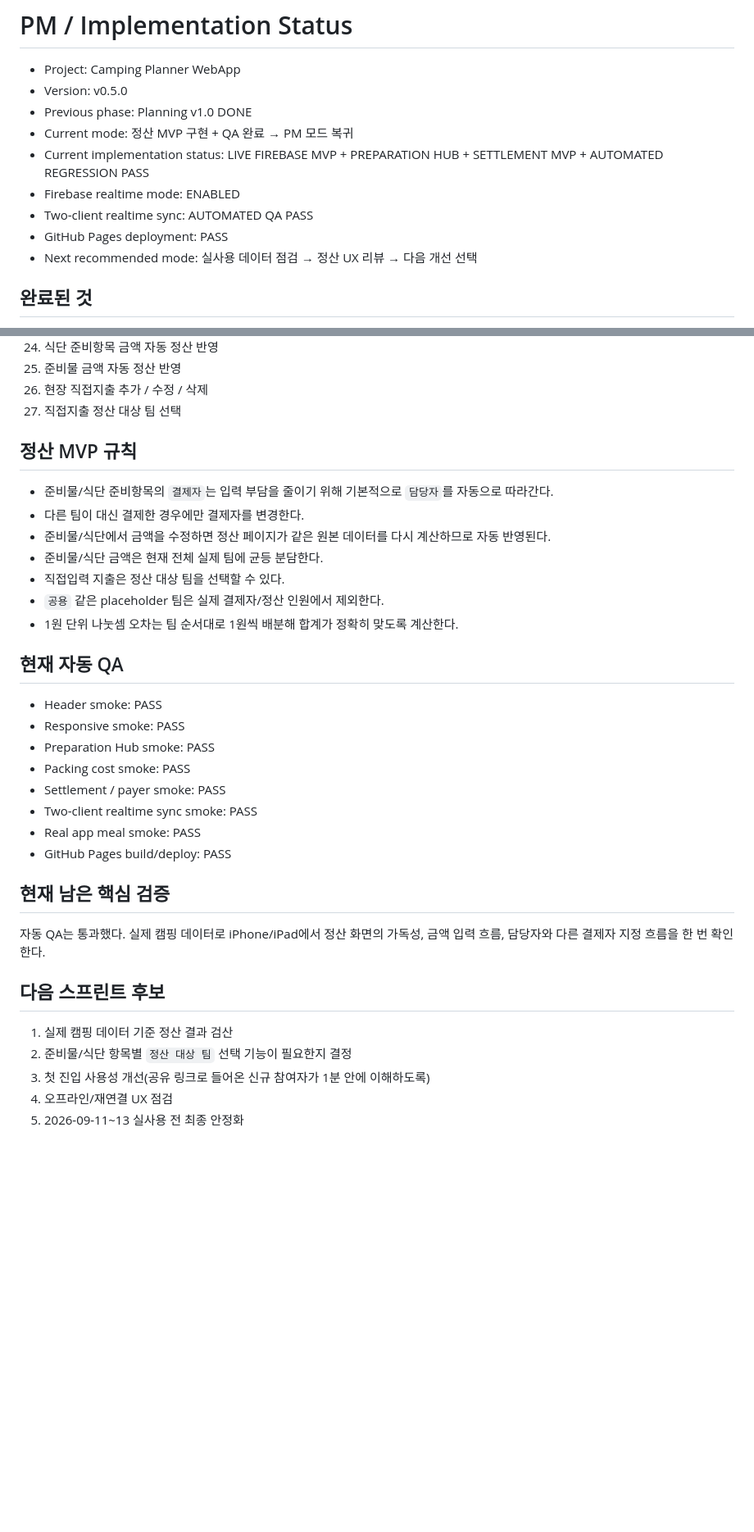
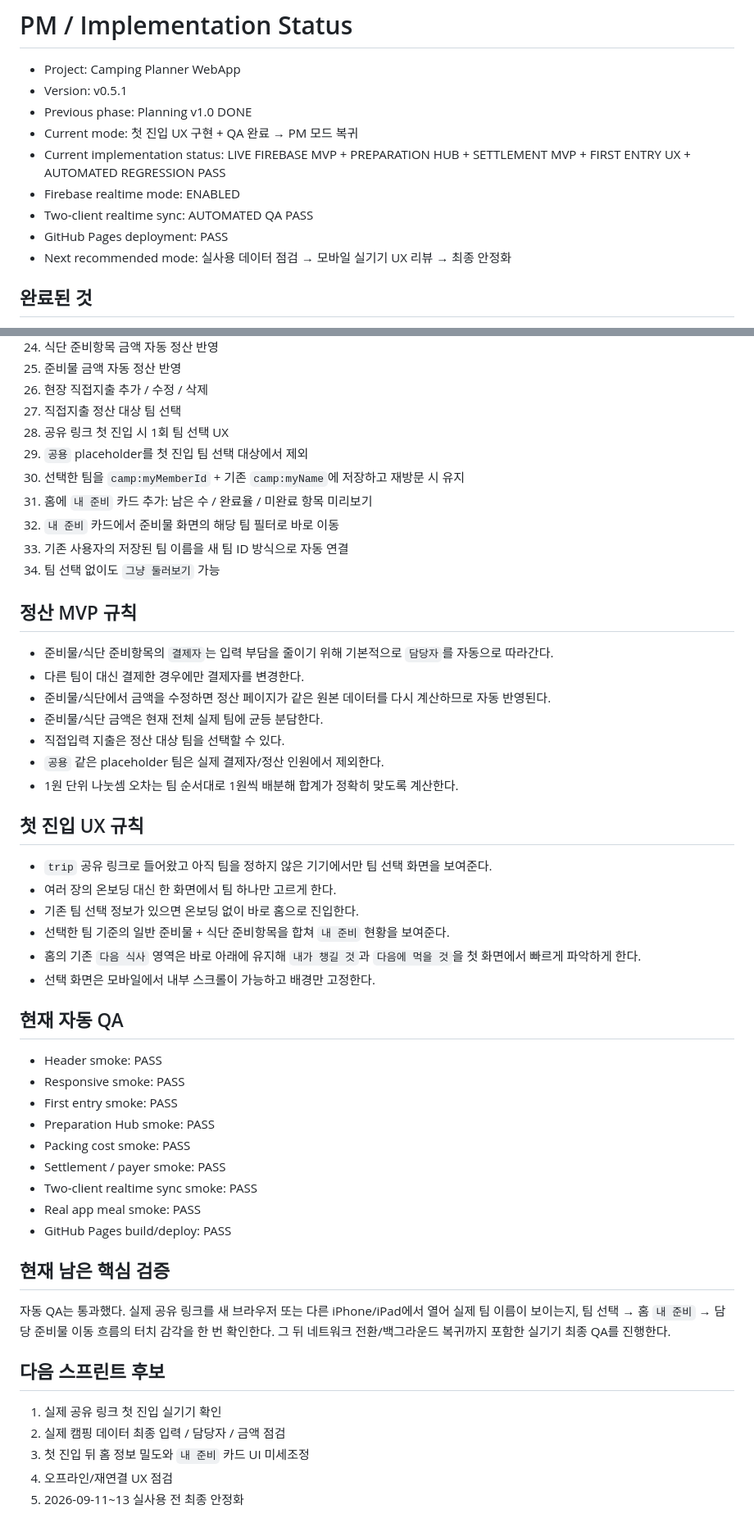
Before and after one commit to ureka01-creator/camping-planner, a Markdown page: IMPLEMENTATION_STATUS.md, 2 parts joined by grey strips. Shown at 82% size. Drawn GitHub-style; blank space fills up the shorter version.

Commit message:
Refresh PM status after first entry UX pass

```diff
--- a/IMPLEMENTATION_STATUS.md
+++ b/IMPLEMENTATION_STATUS.md
@@ -1,14 +1,14 @@
 # PM / Implementation Status
 
 - Project: Camping Planner WebApp
-- Version: v0.5.0
+- Version: v0.5.1
 - Previous phase: Planning v1.0 DONE
-- Current mode: 정산 MVP 구현 + QA 완료 → PM 모드 복귀
-- Current implementation status: LIVE FIREBASE MVP + PREPARATION HUB + SETTLEMENT MVP + AUTOMATED REGRESSION PASS
+- Current mode: 첫 진입 UX 구현 + QA 완료 → PM 모드 복귀
+- Current implementation status: LIVE FIREBASE MVP + PREPARATION HUB + SETTLEMENT MVP + FIRST ENTRY UX + AUTOMATED REGRESSION PASS
 - Firebase realtime mode: ENABLED
 - Two-client realtime sync: AUTOMATED QA PASS
 - GitHub Pages deployment: PASS
-- Next recommended mode: 실사용 데이터 점검 → 정산 UX 리뷰 → 다음 개선 선택
+- Next recommended mode: 실사용 데이터 점검 → 모바일 실기기 UX 리뷰 → 최종 안정화
 
 ## 완료된 것
 1. 모바일 앱 셸 / 하단 4탭
@@ -38,6 +38,13 @@
 25. 준비물 금액 자동 정산 반영
 26. 현장 직접지출 추가 / 수정 / 삭제
 27. 직접지출 정산 대상 팀 선택
+28. 공유 링크 첫 진입 시 1회 팀 선택 UX
+29. `공용` placeholder를 첫 진입 팀 선택 대상에서 제외
+30. 선택한 팀을 `camp:myMemberId` + 기존 `camp:myName`에 저장하고 재방문 시 유지
+31. 홈에 `내 준비` 카드 추가: 남은 수 / 완료율 / 미완료 항목 미리보기
+32. `내 준비` 카드에서 준비물 화면의 해당 팀 필터로 바로 이동
+33. 기존 사용자의 저장된 팀 이름을 새 팀 ID 방식으로 자동 연결
+34. 팀 선택 없이도 `그냥 둘러보기` 가능
 
 ## 정산 MVP 규칙
 - 준비물/식단 준비항목의 `결제자`는 입력 부담을 줄이기 위해 기본적으로 `담당자`를 자동으로 따라간다.
@@ -48,9 +55,18 @@
 - `공용` 같은 placeholder 팀은 실제 결제자/정산 인원에서 제외한다.
 - 1원 단위 나눗셈 오차는 팀 순서대로 1원씩 배분해 합계가 정확히 맞도록 계산한다.
 
+## 첫 진입 UX 규칙
+- `trip` 공유 링크로 들어왔고 아직 팀을 정하지 않은 기기에서만 팀 선택 화면을 보여준다.
+- 여러 장의 온보딩 대신 한 화면에서 팀 하나만 고르게 한다.
+- 기존 팀 선택 정보가 있으면 온보딩 없이 바로 홈으로 진입한다.
+- 선택한 팀 기준의 일반 준비물 + 식단 준비항목을 합쳐 `내 준비` 현황을 보여준다.
+- 홈의 기존 `다음 식사` 영역은 바로 아래에 유지해 `내가 챙길 것`과 `다음에 먹을 것`을 첫 화면에서 빠르게 파악하게 한다.
+- 선택 화면은 모바일에서 내부 스크롤이 가능하고 배경만 고정한다.
+
 ## 현재 자동 QA
 - Header smoke: PASS
 - Responsive smoke: PASS
+- First entry smoke: PASS
 - Preparation Hub smoke: PASS
 - Packing cost smoke: PASS
 - Settlement / payer smoke: PASS
@@ -59,11 +75,11 @@
 - GitHub Pages build/deploy: PASS
 
 ## 현재 남은 핵심 검증
-자동 QA는 통과했다. 실제 캠핑 데이터로 iPhone/iPad에서 정산 화면의 가독성, 금액 입력 흐름, 담당자와 다른 결제자 지정 흐름을 한 번 확인한다.
+자동 QA는 통과했다. 실제 공유 링크를 새 브라우저 또는 다른 iPhone/iPad에서 열어 실제 팀 이름이 보이는지, 팀 선택 → 홈 `내 준비` → 담당 준비물 이동 흐름의 터치 감각을 한 번 확인한다. 그 뒤 네트워크 전환/백그라운드 복귀까지 포함한 실기기 최종 QA를 진행한다.
 
 ## 다음 스프린트 후보
-1. 실제 캠핑 데이터 기준 정산 결과 검산
-2. 준비물/식단 항목별 `정산 대상 팀` 선택 기능이 필요한지 결정
-3. 첫 진입 사용성 개선(공유 링크로 들어온 신규 참여자가 1분 안에 이해하도록)
+1. 실제 공유 링크 첫 진입 실기기 확인
+2. 실제 캠핑 데이터 최종 입력 / 담당자 / 금액 점검
+3. 첫 진입 뒤 홈 정보 밀도와 `내 준비` 카드 UI 미세조정
 4. 오프라인/재연결 UX 점검
 5. 2026-09-11~13 실사용 전 최종 안정화
```
